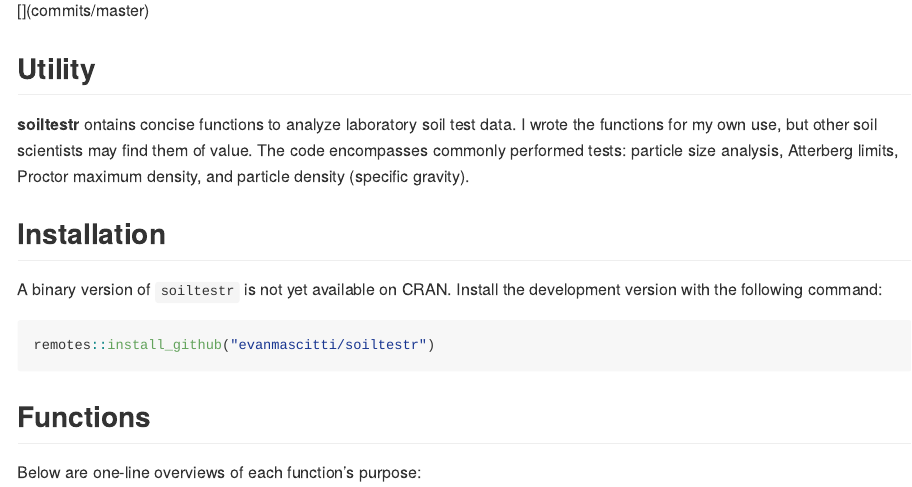
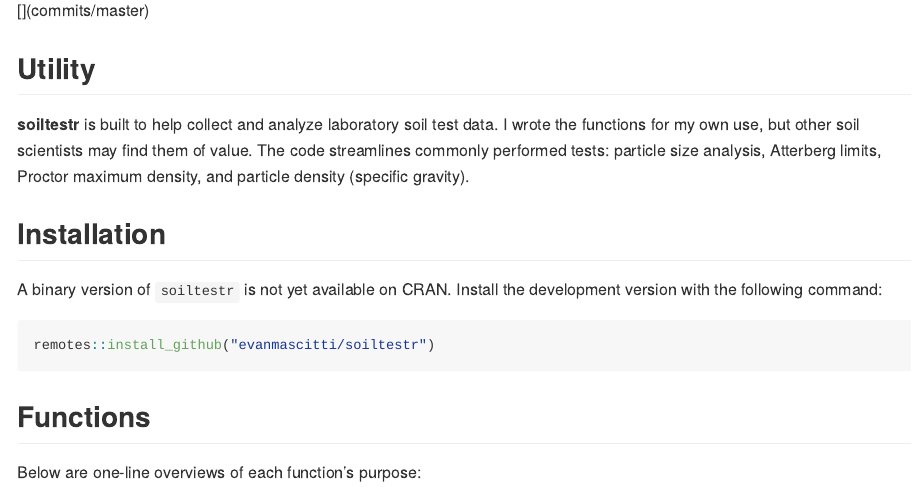
Before and after one commit to evanmascitti/soiltestr, an R Markdown document (README.Rmd): the page in a window 1100 px wide, from 100 px down. Rendered offline with R 4.5, knitr and Pandoc, with nearby package versions; some code elsewhere in the file could not run offline; badge pictures from the web are left out.

Commit message:
updated README

```diff
--- a/README.Rmd
+++ b/README.Rmd
@@ -28,7 +28,7 @@ version <- gsub('-', '.', version)
 
 ## Utility
 
-**soiltestr** ontains concise functions to analyze laboratory soil test data. I wrote the functions for my own use, but other soil scientists may find them of value. The code encompasses commonly performed tests: particle size analysis, Atterberg limits, Proctor maximum density, and particle density (specific gravity).
+**soiltestr** is built to help collect and analyze laboratory soil test data. I wrote the functions for my own use, but other soil scientists may find them of value. The code streamlines commonly performed tests: particle size analysis, Atterberg limits, Proctor maximum density, and particle density (specific gravity).
 
 ## Installation
 
```
